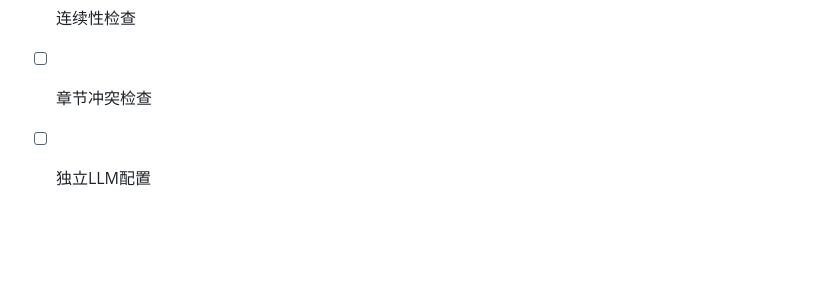
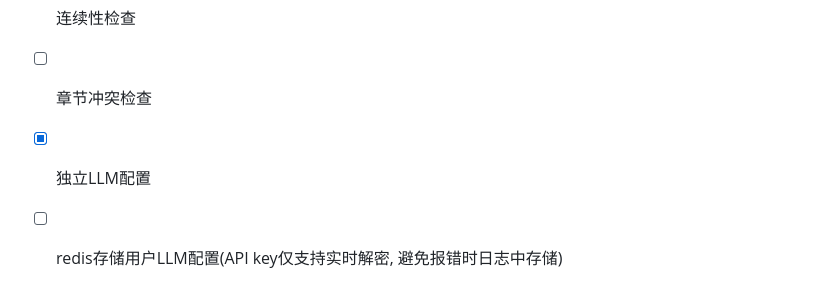
Before and after one commit to caoyang728/novel, a Markdown page: README.md, the part around the change. Drawn GitHub-style; blank space fills up the shorter version.

```diff
--- a/README.md
+++ b/README.md
@@ -663,4 +663,5 @@ AI 辅助生成角色设定，管理角色的：
 - [ ] 添加协作功能
 - [ ] 连续性检查
 - [ ] 章节冲突检查
-- [ ] 独立LLM配置
+- [x] 独立LLM配置
+- [ ] redis存储用户LLM配置(API key仅支持实时解密, 避免报错时日志中存储)
```
Also changed, not shown: CLAUDE.md (+114 -7 lines).
